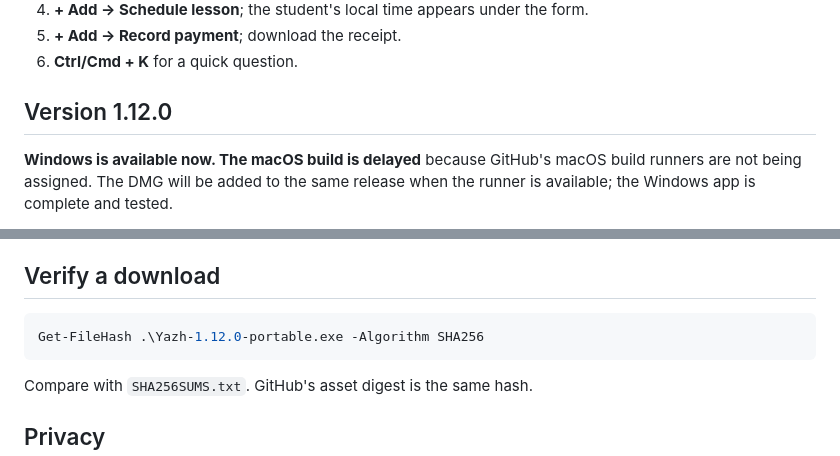
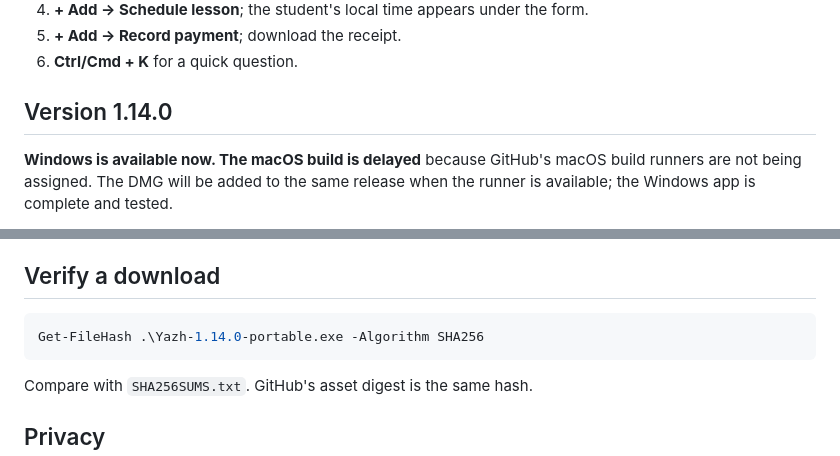
Before and after one commit to wolfxwxjr/yazh-releases, a Markdown page: README.md, 2 parts joined by grey strips. Drawn GitHub-style.

````diff
--- a/README.md
+++ b/README.md
@@ -125,7 +128,7 @@ shared. Data lasts until you delete it — see the privacy note in the app/docs.
 5. **+ Add → Record payment**; download the receipt.
 6. **Ctrl/Cmd + K** for a quick question.
 
-## Version 1.12.0
+## Version 1.14.0
 
 **Windows is available now. The macOS build is delayed** because GitHub's macOS
 build runners are not being assigned. The DMG will be added to the same release
@@ -147,7 +150,7 @@ Previous: **1.2.0** — no sign-in, Settings, Materials, Reports, Progress.
 ## Verify a download
 
 ```powershell
-Get-FileHash .\Yazh-1.12.0-portable.exe -Algorithm SHA256
+Get-FileHash .\Yazh-1.14.0-portable.exe -Algorithm SHA256
 ```
 
 Compare with `SHA256SUMS.txt`. GitHub's asset digest is the same hash.
````
Also changed, not shown: other parts of README.md (+4 -1 lines), assistant-ai.png (added).
